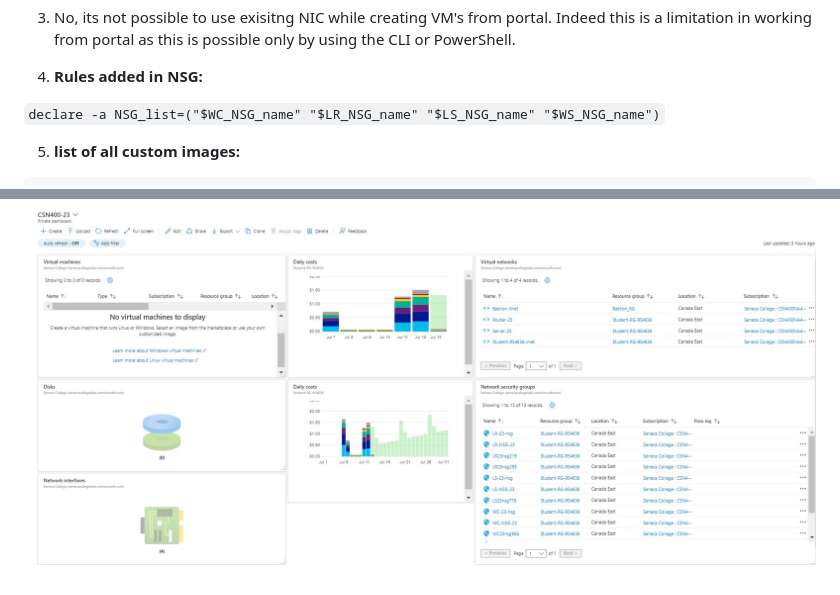
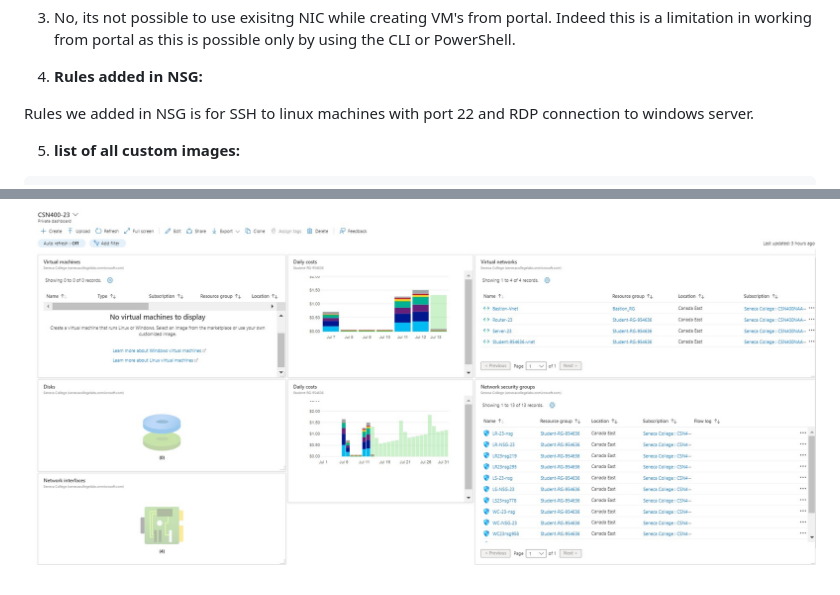
Before and after one commit to ParavGagneja/CSN400-Capstone, a Markdown page: Checkpoint8/README.md, 2 parts joined by grey strips. Drawn GitHub-style.

Commit message:
All parts done

```diff
--- a/Checkpoint8/README.md
+++ b/Checkpoint8/README.md
@@ -79,7 +79,7 @@ WS-23_disk1_7d9e794e6d264abfaab0b0b52f7fb0fd  STUDENT-RG-954636  canadaeast
 
 4. <b>Rules added in NSG:</b>
 
-`declare -a NSG_list=("$WC_NSG_name" "$LR_NSG_name" "$LS_NSG_name" "$WS_NSG_name")`
+Rules we added in NSG is for SSH to linux machines with port 22 and RDP connection to windows server.
 
 5. <b>list of all custom images:</b>
 
@@ -310,4 +310,5 @@ Chain OUTPUT (policy ACCEPT 0 packets, 0 bytes)
 
 <img src="images/dashboard.jpg"
      alt="customized dashboard"
+     title="Dashboard"
      style="float: left; margin-right: 10px;" />
```
